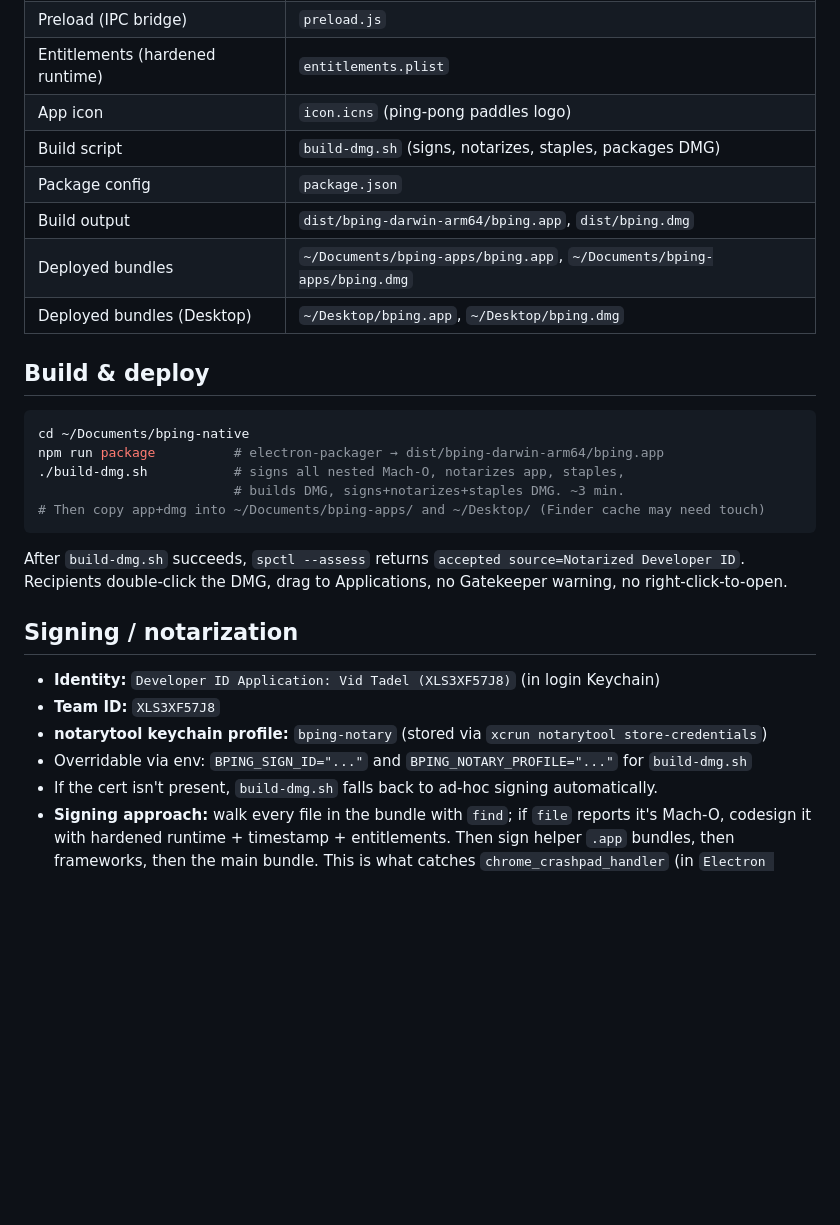
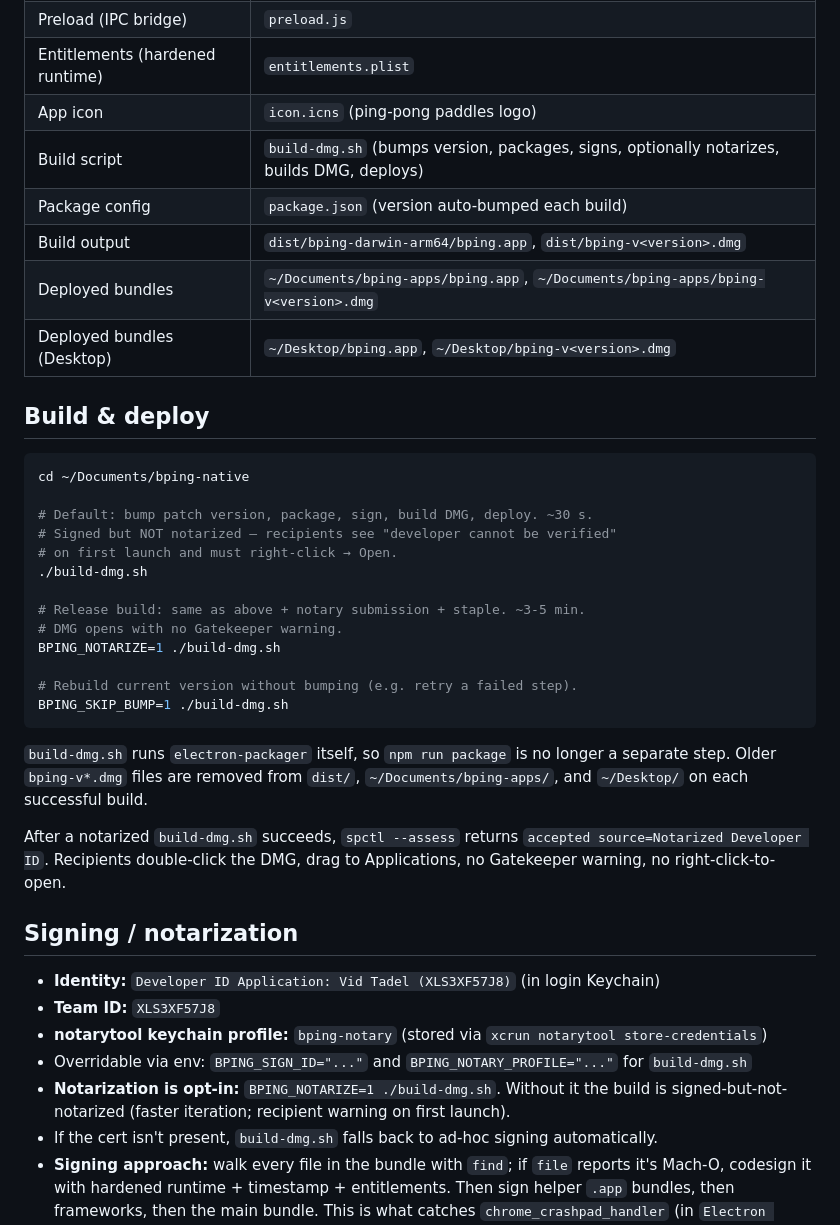
Before and after one commit to johnbuckman/basecamp_ping_client, a Markdown page: CLAUDE.md, the part around the change. Drawn GitHub-style; blank space fills up the shorter version.

Commit message:
Doc: reflect opt-in notarization + versioned DMGs

````diff
--- a/CLAUDE.md
+++ b/CLAUDE.md
@@ -15,25 +15,37 @@ Basecamp — boosts, attachments, read receipts, live updates).
 | Preload (IPC bridge) | `preload.js` |
 | Entitlements (hardened runtime) | `entitlements.plist` |
 | App icon | `icon.icns` (ping-pong paddles logo) |
-| Build script | `build-dmg.sh` (signs, notarizes, staples, packages DMG) |
-| Package config | `package.json` |
-| Build output | `dist/bping-darwin-arm64/bping.app`, `dist/bping.dmg` |
-| Deployed bundles | `~/Documents/bping-apps/bping.app`, `~/Documents/bping-apps/bping.dmg` |
-| Deployed bundles (Desktop) | `~/Desktop/bping.app`, `~/Desktop/bping.dmg` |
+| Build script | `build-dmg.sh` (bumps version, packages, signs, optionally notarizes, builds DMG, deploys) |
+| Package config | `package.json` (version auto-bumped each build) |
+| Build output | `dist/bping-darwin-arm64/bping.app`, `dist/bping-v<version>.dmg` |
+| Deployed bundles | `~/Documents/bping-apps/bping.app`, `~/Documents/bping-apps/bping-v<version>.dmg` |
+| Deployed bundles (Desktop) | `~/Desktop/bping.app`, `~/Desktop/bping-v<version>.dmg` |
 
 ## Build & deploy
 
 ```bash
 cd ~/Documents/bping-native
-npm run package          # electron-packager → dist/bping-darwin-arm64/bping.app
-./build-dmg.sh           # signs all nested Mach-O, notarizes app, staples,
-                         # builds DMG, signs+notarizes+staples DMG. ~3 min.
-# Then copy app+dmg into ~/Documents/bping-apps/ and ~/Desktop/ (Finder cache may need touch)
+
+# Default: bump patch version, package, sign, build DMG, deploy. ~30 s.
+# Signed but NOT notarized — recipients see "developer cannot be verified"
+# on first launch and must right-click → Open.
+./build-dmg.sh
+
+# Release build: same as above + notary submission + staple. ~3-5 min.
+# DMG opens with no Gatekeeper warning.
+BPING_NOTARIZE=1 ./build-dmg.sh
+
+# Rebuild current version without bumping (e.g. retry a failed step).
+BPING_SKIP_BUMP=1 ./build-dmg.sh
 ```
 
-After `build-dmg.sh` succeeds, `spctl --assess` returns `accepted source=Notarized
-Developer ID`. Recipients double-click the DMG, drag to Applications, no Gatekeeper
-warning, no right-click-to-open.
+`build-dmg.sh` runs `electron-packager` itself, so `npm run package` is no longer
+a separate step. Older `bping-v*.dmg` files are removed from `dist/`,
+`~/Documents/bping-apps/`, and `~/Desktop/` on each successful build.
+
+After a notarized `build-dmg.sh` succeeds, `spctl --assess` returns
+`accepted source=Notarized Developer ID`. Recipients double-click the DMG, drag
+to Applications, no Gatekeeper warning, no right-click-to-open.
 
 ## Signing / notarization
 
@@ -41,6 +53,8 @@ warning, no right-click-to-open.
 - **Team ID:** `XLS3XF57J8`
 - **notarytool keychain profile:** `bping-notary` (stored via `xcrun notarytool store-credentials`)
 - Overridable via env: `BPING_SIGN_ID="..."` and `BPING_NOTARY_PROFILE="..."` for `build-dmg.sh`
+- **Notarization is opt-in:** `BPING_NOTARIZE=1 ./build-dmg.sh`. Without it the build is
+  signed-but-not-notarized (faster iteration; recipient warning on first launch).
 - If the cert isn't present, `build-dmg.sh` falls back to ad-hoc signing automatically.
 - **Signing approach:** walk every file in the bundle with `find`; if `file` reports
   it's Mach-O, codesign it with hardened runtime + timestamp + entitlements. Then
````
